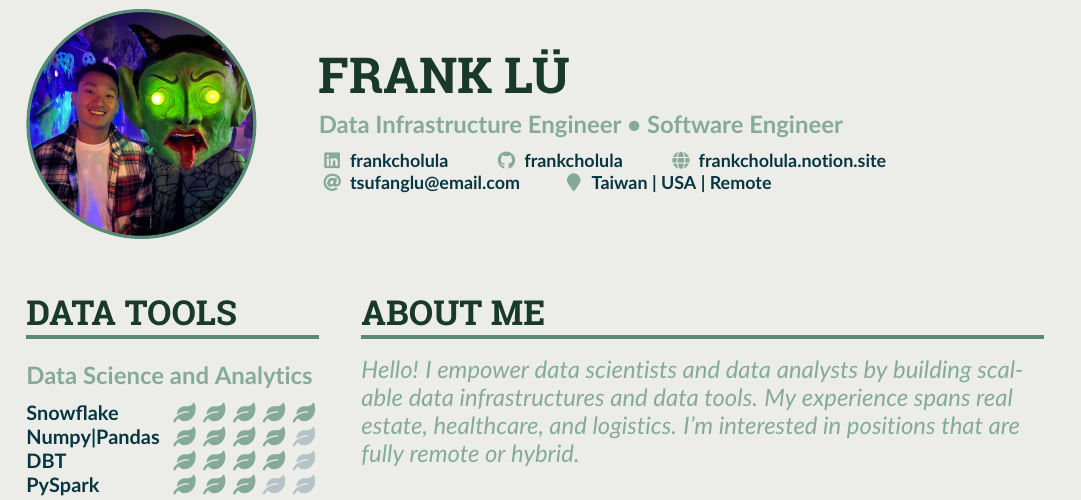
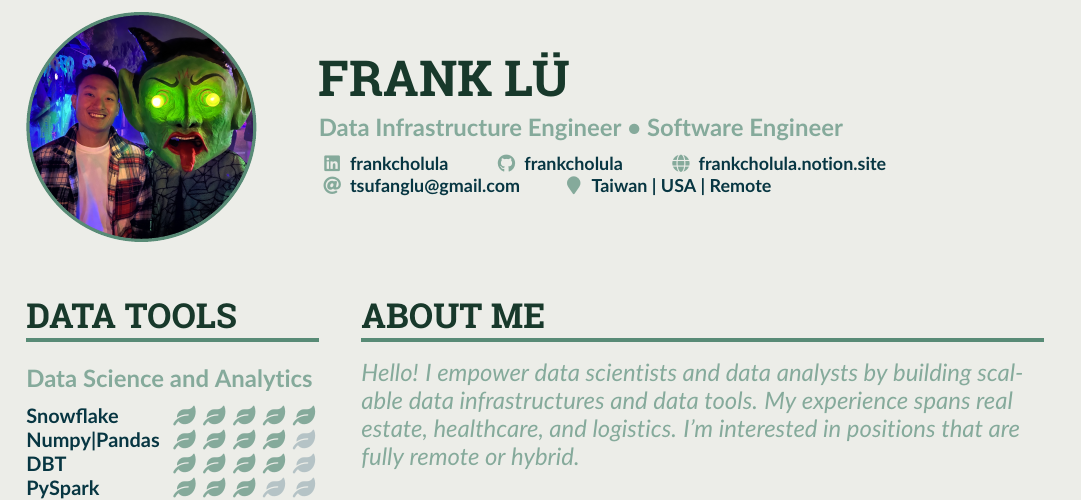
Before and after one commit to frankcholula/resume, a LaTeX CV (main.tex): part of the page, cut so that both start at the same text. Compiled offline with pdfLaTeX.

Commit message:
updated email.

```diff
--- a/main.tex
+++ b/main.tex
@@ -109,7 +109,7 @@
   % \medium{frankcholula}
   \github{frankcholula}
   \homepage{frankcholula.notion.site} \\
-  \email{tsufanglu@email.com}\smallskip
+  \email{tsufanglu@gmail.com}\smallskip
   % \phone{+01-2345-678901}
   \location{Taiwan | USA | Remote}
   % \npm{npmUser}
```
Also changed, not shown: main.pdf.
